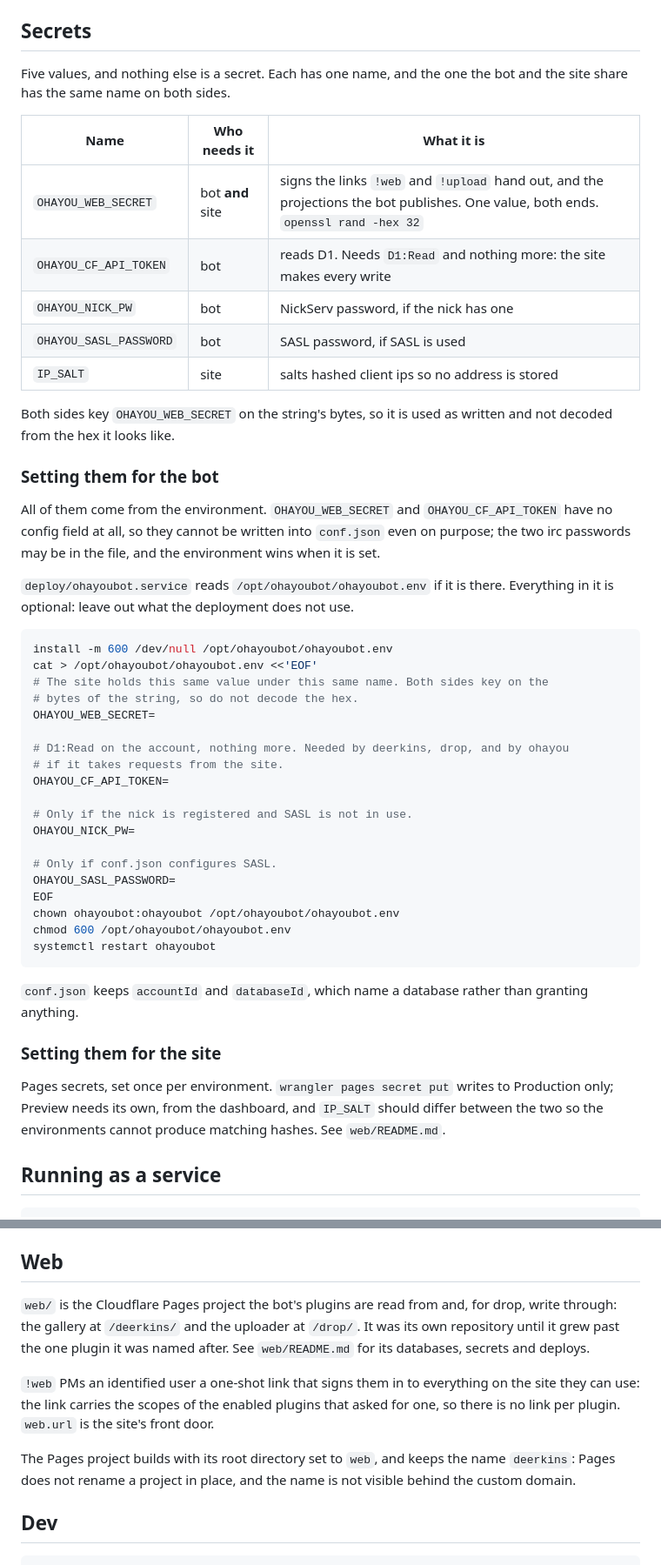
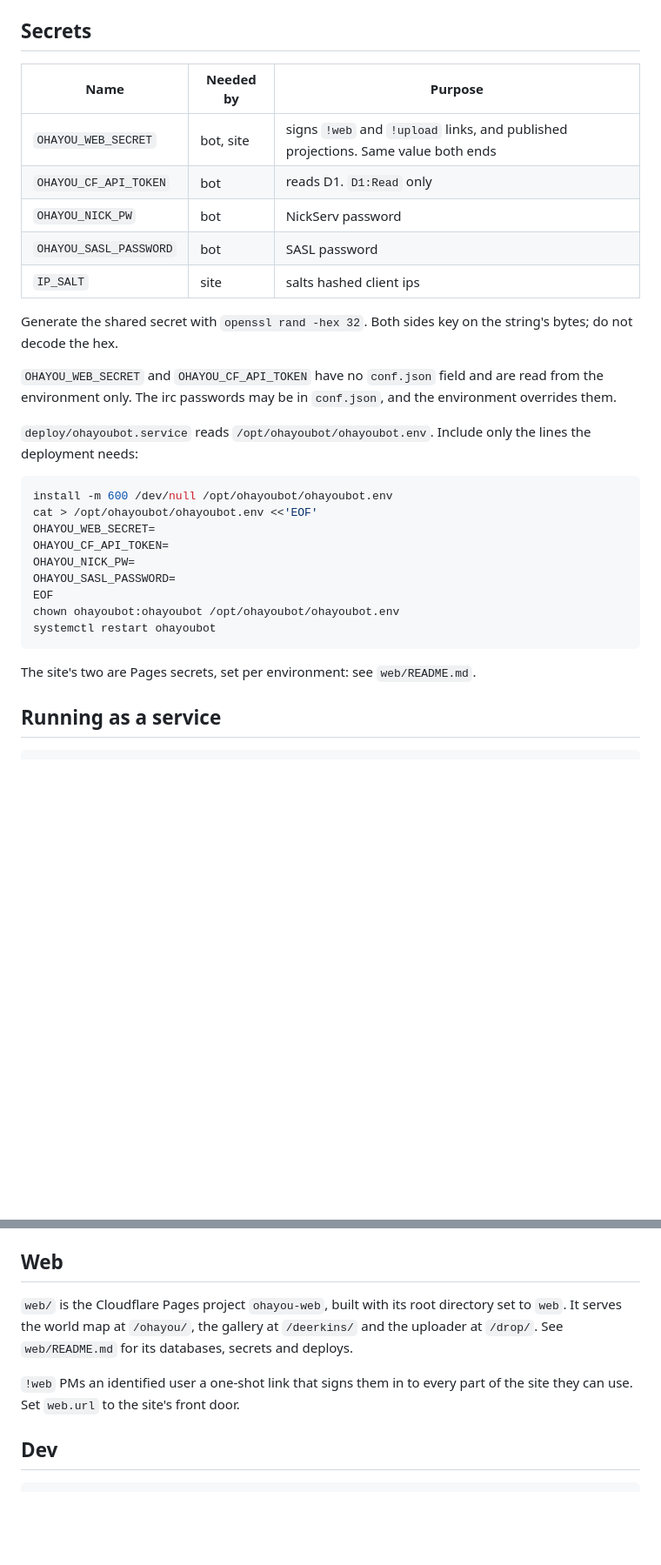
Before and after one commit to ohayoubot/ohayou-bot, a Markdown page: README.md, 2 parts joined by grey strips. Shown at 87% size. Drawn GitHub-style; blank space fills up the shorter version.

````diff
--- a/README.md
+++ b/README.md
@@ -175,61 +175,37 @@ plugin only ever sees lines that aren't commands, from nicks that aren't on the
 
 ## Secrets
 
-Five values, and nothing else is a secret. Each has one name, and the one the
-bot and the site share has the same name on both sides.
+| Name | Needed by | Purpose |
+| --- | --- | --- |
+| `OHAYOU_WEB_SECRET` | bot, site | signs `!web` and `!upload` links, and published projections. Same value both ends |
+| `OHAYOU_CF_API_TOKEN` | bot | reads D1. `D1:Read` only |
+| `OHAYOU_NICK_PW` | bot | NickServ password |
+| `OHAYOU_SASL_PASSWORD` | bot | SASL password |
+| `IP_SALT` | site | salts hashed client ips |
 
-| Name | Who needs it | What it is |
-| --- | --- | --- |
-| `OHAYOU_WEB_SECRET` | bot **and** site | signs the links `!web` and `!upload` hand out, and the projections the bot publishes. One value, both ends. `openssl rand -hex 32` |
-| `OHAYOU_CF_API_TOKEN` | bot | reads D1. Needs `D1:Read` and nothing more: the site makes every write |
-| `OHAYOU_NICK_PW` | bot | NickServ password, if the nick has one |
-| `OHAYOU_SASL_PASSWORD` | bot | SASL password, if SASL is used |
-| `IP_SALT` | site | salts hashed client ips so no address is stored |
+Generate the shared secret with `openssl rand -hex 32`. Both sides key on the
+string's bytes; do not decode the hex.
 
-Both sides key `OHAYOU_WEB_SECRET` on the string's bytes, so it is used as
-written and not decoded from the hex it looks like.
+`OHAYOU_WEB_SECRET` and `OHAYOU_CF_API_TOKEN` have no `conf.json` field and are
+read from the environment only. The irc passwords may be in `conf.json`, and the
+environment overrides them.
 
-### Setting them for the bot
-
-All of them come from the environment. `OHAYOU_WEB_SECRET` and
-`OHAYOU_CF_API_TOKEN` have no config field at all, so they cannot be written
-into `conf.json` even on purpose; the two irc passwords may be in the file, and
-the environment wins when it is set.
-
-`deploy/ohayoubot.service` reads `/opt/ohayoubot/ohayoubot.env` if it is there.
-Everything in it is optional: leave out what the deployment does not use.
+`deploy/ohayoubot.service` reads `/opt/ohayoubot/ohayoubot.env`. Include only
+the lines the deployment needs:
 
 ```sh
 install -m 600 /dev/null /opt/ohayoubot/ohayoubot.env
 cat > /opt/ohayoubot/ohayoubot.env <<'EOF'
-# The site holds this same value under this same name. Both sides key on the
-# bytes of the string, so do not decode the hex.
 OHAYOU_WEB_SECRET=
-
-# D1:Read on the account, nothing more. Needed by deerkins, drop, and by ohayou
-# if it takes requests from the site.
 OHAYOU_CF_API_TOKEN=
-
-# Only if the nick is registered and SASL is not in use.
 OHAYOU_NICK_PW=
-
-# Only if conf.json configures SASL.
 OHAYOU_SASL_PASSWORD=
 EOF
 chown ohayoubot:ohayoubot /opt/ohayoubot/ohayoubot.env
-chmod 600 /opt/ohayoubot/ohayoubot.env
 systemctl restart ohayoubot
 ```
 
-`conf.json` keeps `accountId` and `databaseId`, which name a database rather
-than granting anything.
-
-### Setting them for the site
-
-Pages secrets, set once per environment. `wrangler pages secret put` writes to
-Production only; Preview needs its own, from the dashboard, and `IP_SALT`
-should differ between the two so the environments cannot produce matching
-hashes. See `web/README.md`.
+The site's two are Pages secrets, set per environment: see `web/README.md`.
 
 ## Running as a service
 
@@ -275,19 +251,13 @@ skips the migration runner, so apply anything in `deploy/migrations/` yourself
 
 ## Web
 
-`web/` is the Cloudflare Pages project the bot's plugins are read from and, for
-drop, write through: the gallery at `/deerkins/` and the uploader at `/drop/`.
-It was its own repository until it grew past the one plugin it was named after.
-See `web/README.md` for its databases, secrets and deploys.
+`web/` is the Cloudflare Pages project `ohayou-web`, built with its root
+directory set to `web`. It serves the world map at `/ohayou/`, the gallery at
+`/deerkins/` and the uploader at `/drop/`. See `web/README.md` for its
+databases, secrets and deploys.
 
-`!web` PMs an identified user a one-shot link that signs them in to everything
-on the site they can use: the link carries the scopes of the enabled plugins
-that asked for one, so there is no link per plugin. `web.url` is the site's
-front door.
-
-The Pages project builds with its root directory set to `web`, and keeps the
-name `deerkins`: Pages does not rename a project in place, and the name is not
-visible behind the custom domain.
+`!web` PMs an identified user a one-shot link that signs them in to every part
+of the site they can use. Set `web.url` to the site's front door.
 
 ## Dev
 
````
Also changed, not shown: other parts of README.md (+14 -14 lines), web/README.md (+81 -94 lines).
